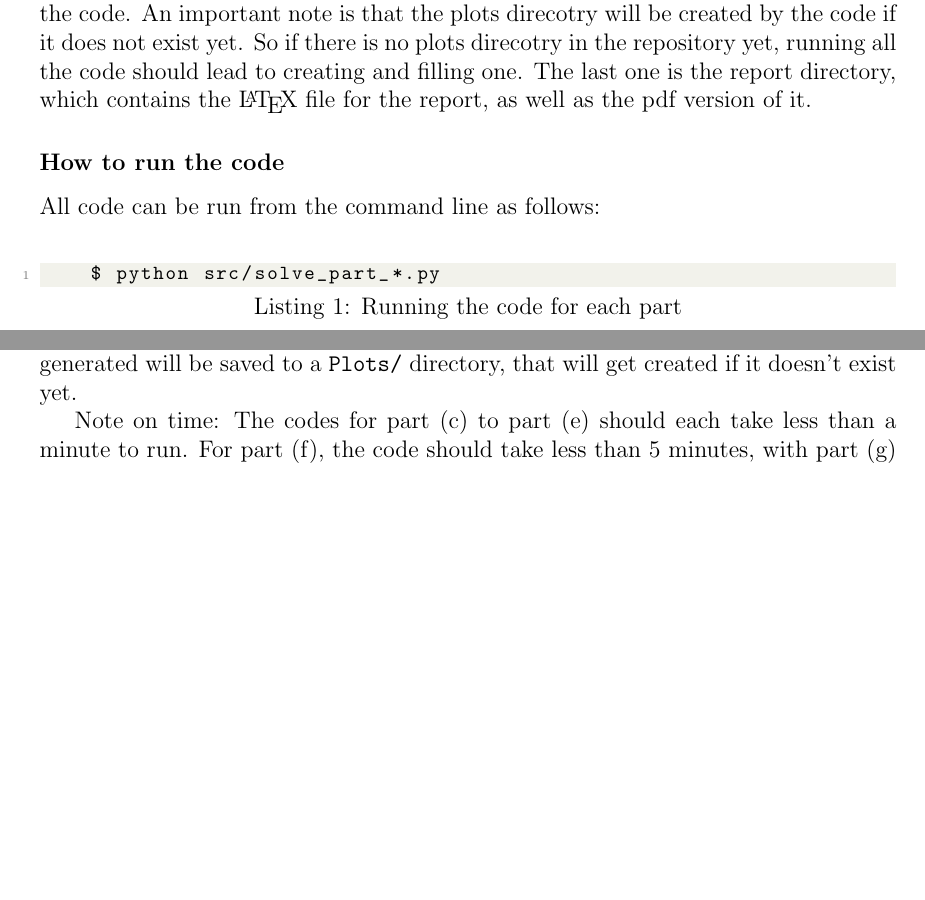
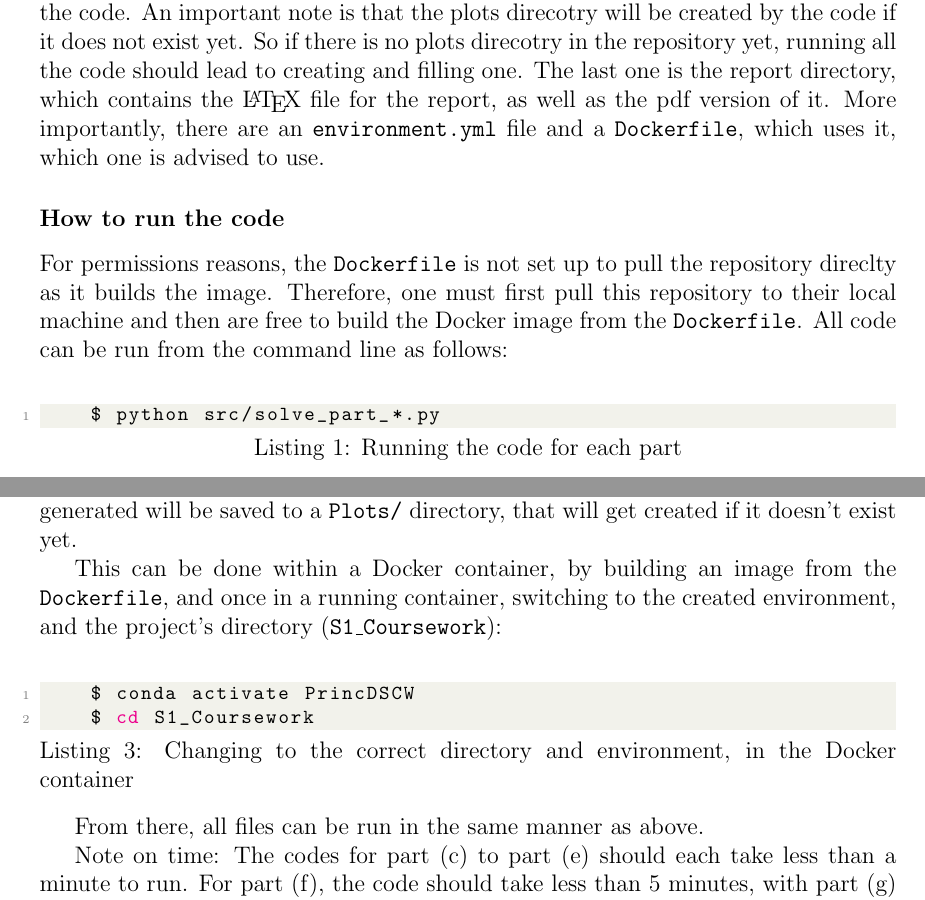
Before and after one commit to tbreitburd/Detecting-a-signal-in-noise, a LaTeX document (Report/Report.tex): two parts of pages 19 and 20 of 20, joined at a grey line, cut so that both start at the same text, the shorter picture padded with empty space. Compiled offline with pdfLaTeX.

Commit message:
Added README changes to report Appendix

```diff
--- a/Report/Report.tex
+++ b/Report/Report.tex
@@ -505,9 +505,10 @@ Hence, the simulation shows that the minimum sample size for which the signal is
 This repositery contains the code and written report for the S1 PDS coursework. The aim was to demonstrate applications of statistics to..
 
 \subsubsection*{Contents}
-Inside this \texttt{tmb76/} directory, there are 3 sub-directories to explore. One is the code directory (\texttt{src/}), which contains all the code used to generate the results and plots. The other is the plots directory (\texttt{Plots/}), which contains all the plots generated by the code. An important note is that the plots direcotry will be created by the code if it does not exist yet. So if there is no plots direcotry in the repository yet, running all the code should lead to creating and filling one. The last one is the report directory, which contains the \LaTeX\ file for the report, as well as the pdf version of it.
+Inside this \texttt{tmb76/} directory, there are 3 sub-directories to explore. One is the code directory (\texttt{src/}), which contains all the code used to generate the results and plots. The other is the plots directory (\texttt{Plots/}), which contains all the plots generated by the code. An important note is that the plots direcotry will be created by the code if it does not exist yet. So if there is no plots direcotry in the repository yet, running all the code should lead to creating and filling one. The last one is the report directory, which contains the \LaTeX\ file for the report, as well as the pdf version of it. More importantly, there are an \texttt{environment.yml} file and a \texttt{Dockerfile}, which uses it, which one is advised to use.
 
 \subsubsection*{How to run the code}
+For permissions reasons, the \texttt{Dockerfile} is not set up to pull the repository direclty as it builds the image. Therefore, one must first pull this repository to their local machine and then are free to build the Docker image from the \texttt{Dockerfile}.
 All code can be run from the command line as follows:
 
 \vspace*{1\baselineskip}
@@ -526,6 +527,16 @@ Additionally, there is a \texttt{ndof\_for\_part\_f\_g.py} file which covers det
 
 Relevant outputs will be printed by the code to the terminal, and any plots generated will be saved to a \texttt{Plots/} directory, that will get created if it doesn't exist yet.
 
+This can be done within a Docker container, by building an image from the \texttt{Dockerfile}, and once in a running container, switching to the created environment, and the project's directory (\texttt{S1\_Coursework}):
+
+\vspace*{1\baselineskip}
+\begin{lstlisting}[language=bash, caption={Changing to the correct directory and environment, in the Docker container}]
+    $ conda activate PrincDSCW
+    $ cd S1_Coursework
+\end{lstlisting}
+
+From there, all files can be run in the same manner as above.
+
 
 Note on time: The codes for part (c) to part (e) should each take less than a minute to run. For part (f), the code should take less than 5 minutes, with part (g) taking a little longer at The \texttt{ndof\_for\_part\_f\_g.py} is one of the more time consuming files to run, and could take around 10-15 minutes to run. This is based on running all of these on a MacBook Air M2 (2022, Ventura 13.2.1), with 8 GB of Memory.
 
```
Also changed, not shown: Report/Report.pdf, 1 other file.
